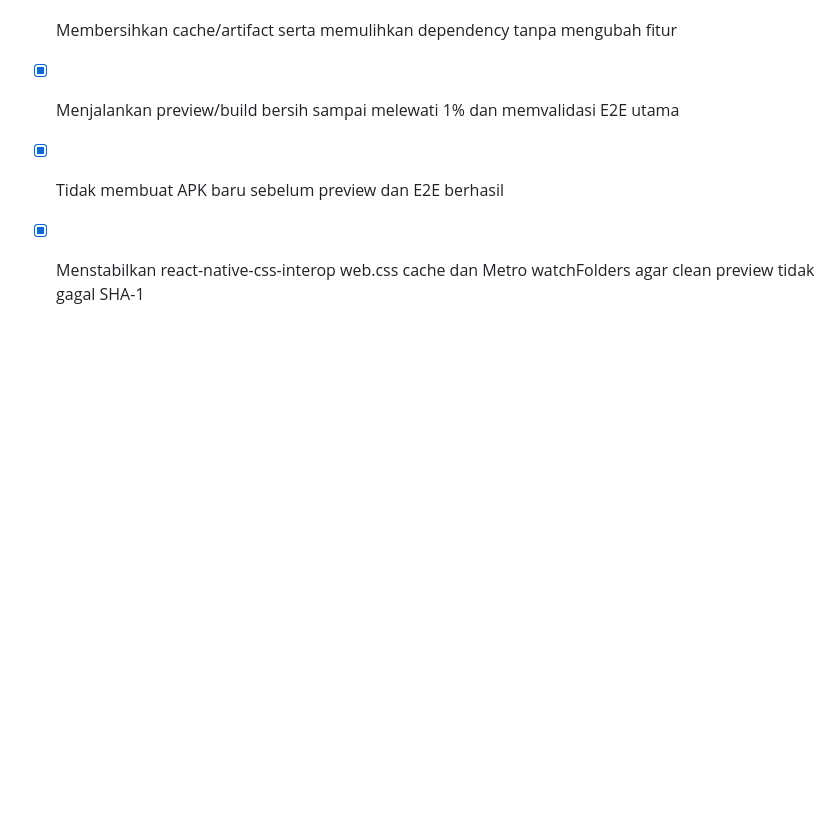
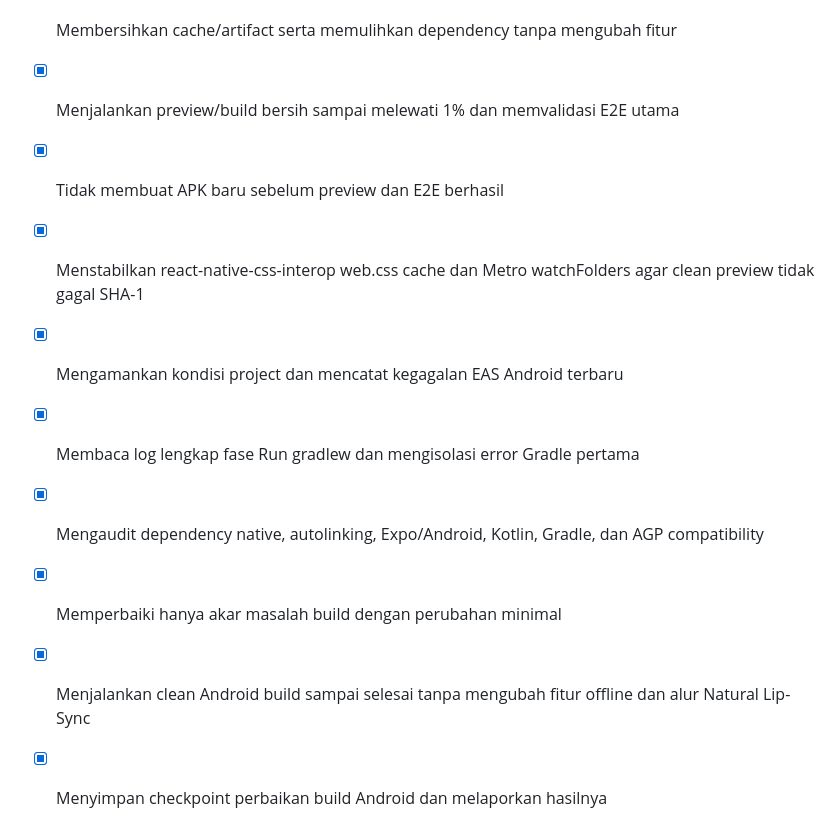
Before and after one commit to d1r6h4-spec/natural-lip-sync-offline, a Markdown page: todo.md, the part around the change. GitHub-like rendering; blank space fills up the shorter version.

Commit message:
Checkpoint: Checkpoint perbaikan build Android Natural Lip-Sync v2.0.0 FREE Offline Edition: mengamankan proyek tanpa membuat duplikat, menganalisis log Gradle lokal dan EAS, mengatasi missing local SDK location dengan injeksi konfigurasi SDK portabel, memvalidasi autolinking dan kompatibilitas Java/Gradle 8.14.3, serta memastikan seluruh fitur offline (pembacaan durasi audio asli, trim interaktif, renderer lokal, indikator OFFLINE READY hijau, dan galeri ekspor) tetap utuh tanpa perubahan fitur.

```diff
--- a/todo.md
+++ b/todo.md
@@ -152,3 +152,10 @@
 - [x] Tidak membuat APK baru sebelum preview dan E2E berhasil
 
 - [x] Menstabilkan react-native-css-interop web.css cache dan Metro watchFolders agar clean preview tidak gagal SHA-1
+
+- [x] Mengamankan kondisi project dan mencatat kegagalan EAS Android terbaru
+- [x] Membaca log lengkap fase Run gradlew dan mengisolasi error Gradle pertama
+- [x] Mengaudit dependency native, autolinking, Expo/Android, Kotlin, Gradle, dan AGP compatibility
+- [x] Memperbaiki hanya akar masalah build dengan perubahan minimal
+- [x] Menjalankan clean Android build sampai selesai tanpa mengubah fitur offline dan alur Natural Lip-Sync
+- [x] Menyimpan checkpoint perbaikan build Android dan melaporkan hasilnya
```
